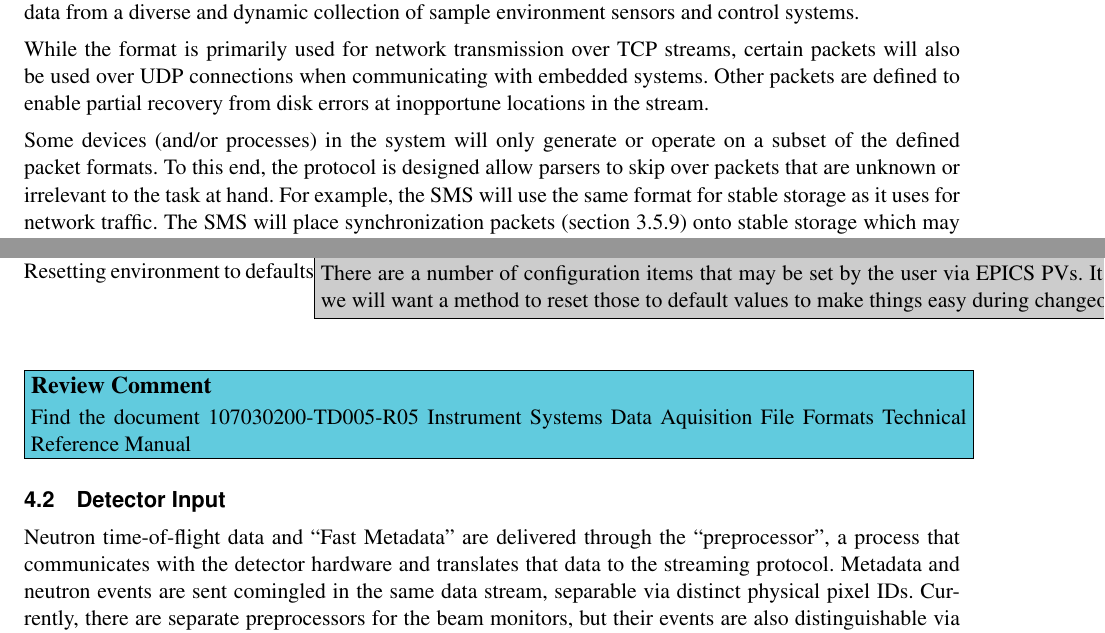
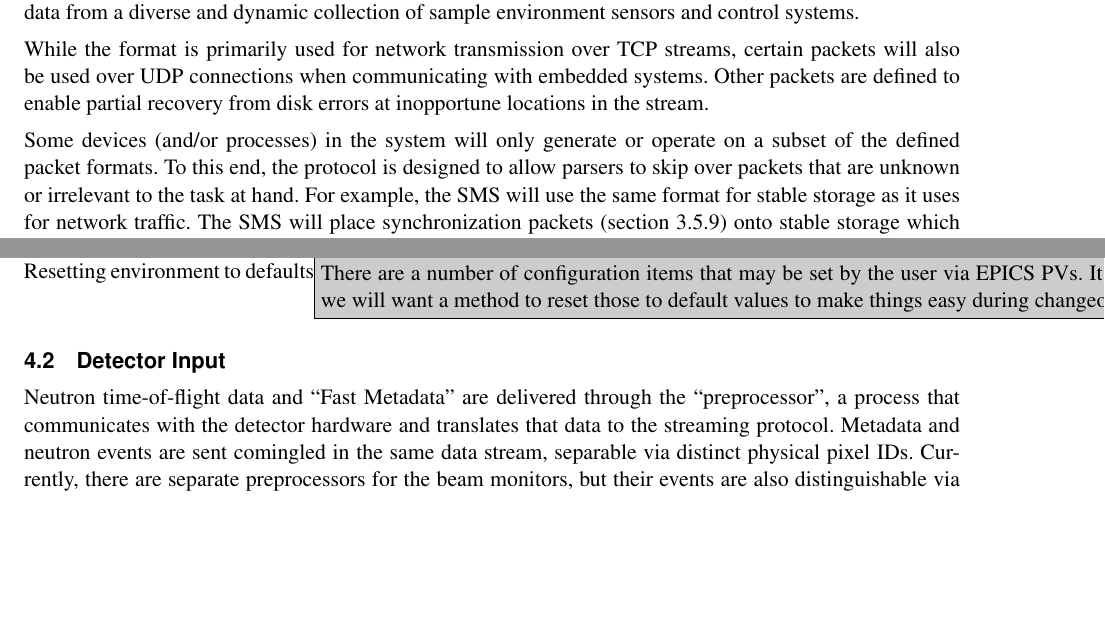
Before and after one commit to ADARA-Neutrons/adara, a LaTeX document (sns_das_design.tex, which reads 1_Network_Protocol/component.tex, 2_SMS/component.tex): two parts of pages 7 and 35 of 73, joined at a grey line, cut so that both start at the same text, the shorter picture padded with empty space. Compiled offline with pdfLaTeX; a LaTeX package or settings file that is missing is left out.

Commit message:
Fix typos found by Marie

```diff
--- a/1_Network_Protocol/component.tex
+++ b/1_Network_Protocol/component.tex
@@ -18,13 +18,13 @@ partial recovery from disk errors at inopportune locations in the stream.
 
 Some devices (and/or processes) in the system will only generate or operate on
 a subset of the defined packet formats.  To this end, the protocol is designed
-allow parsers to skip over packets that are unknown or irrelevant to the task
-at hand.  For example, the SMS will use the same format for stable storage
+to allow parsers to skip over packets that are unknown or irrelevant to the
+task at hand.  For example, the SMS will use the same format for stable storage
 as it uses for network traffic. The SMS will place synchronization packets
-(section~\ref{section:protocol_sync}) onto stable storage which may be
-visible to live-event clients due to the mechanism used for transmission.
-Those clients would ignore the synchronization packets as irrelevant to
-their funciton.
+(section~\ref{section:protocol_sync}) onto stable storage which may be visible
+to live-event clients due to the mechanism used for transmission.  Those
+clients would ignore the synchronization packets as irrelevant to their
+funciton.
 
 \detail{Geometry Information}{%
 It is desirable to communicate the geometry of the instrument alongside
--- a/2_SMS/component.tex
+++ b/2_SMS/component.tex
@@ -30,8 +30,6 @@ with the appropriate experimental data.
 items that may be set by the user via EPICS PVs. It seems likely that we will
 want a method to reset those to default values to make things easy during
 changeovers.}
-\comment{Find the document 107030200-TD005-R05 Instrument Systems Data
-Aquisition File Formats Technical Reference Manual}
 
 
 \subsection{Detector Input}
```
